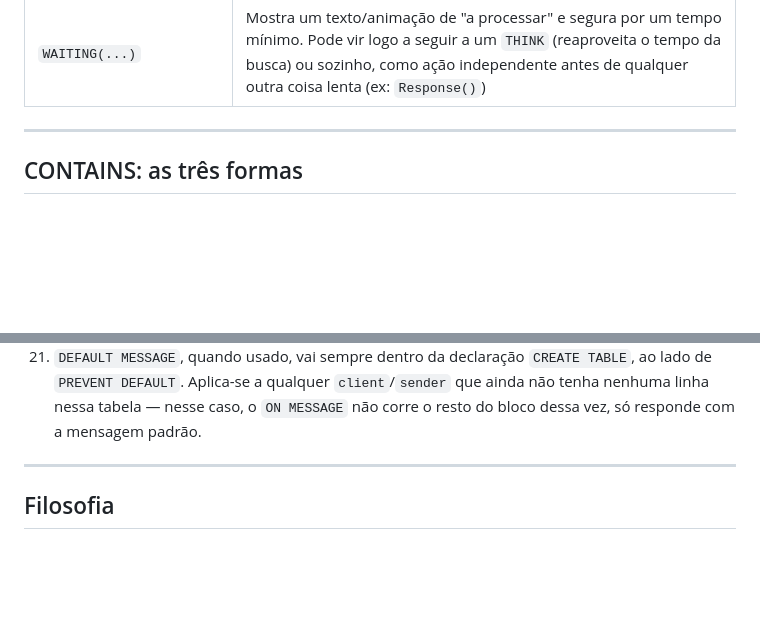
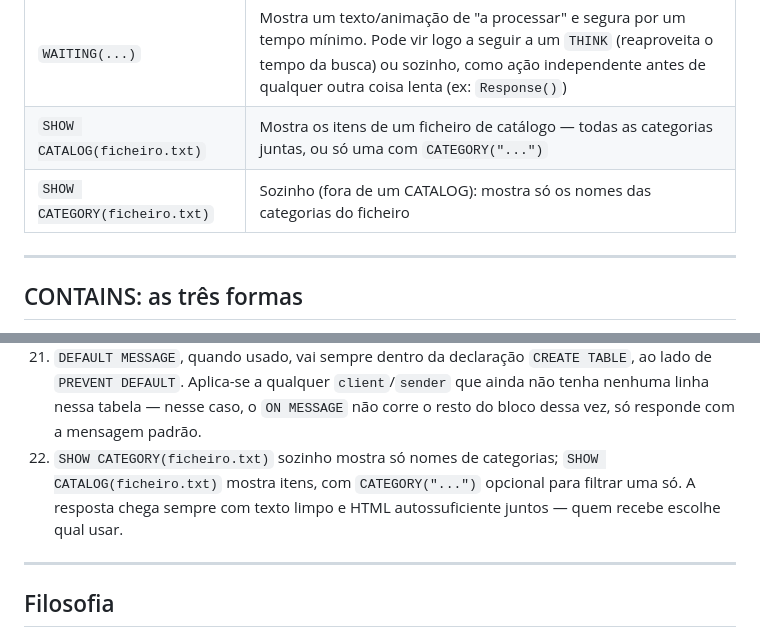
Before and after one commit to adilson889/botql, a Markdown page: docs/PRIMEIROS_PASSOS.md, 2 parts joined by grey strips. Rendered like a GitHub page; blank space fills up the shorter version.

```diff
--- a/docs/PRIMEIROS_PASSOS.md
+++ b/docs/PRIMEIROS_PASSOS.md
@@ -71,6 +71,8 @@ RUN BOT
 | `THINK(ficheiro.txt)` | Faz retrieval local (sem IA, sem rede) sobre um ficheiro de conhecimento e responde com o conteúdo mais relevante, se a confiança for suficiente |
 | `THINK(ficheiro.txt) OR REPLY ...` | Mesmo que acima, com um fallback explícito para quando o `THINK` não consegue responder com confiança suficiente |
 | `WAITING(...)` | Mostra um texto/animação de "a processar" e segura por um tempo mínimo. Pode vir logo a seguir a um `THINK` (reaproveita o tempo da busca) ou sozinho, como ação independente antes de qualquer outra coisa lenta (ex: `Response()`) |
+| `SHOW CATALOG(ficheiro.txt)` | Mostra os itens de um ficheiro de catálogo — todas as categorias juntas, ou só uma com `CATEGORY("...")` |
+| `SHOW CATEGORY(ficheiro.txt)` | Sozinho (fora de um CATALOG): mostra só os nomes das categorias do ficheiro |
 
 ---
 
@@ -952,6 +1014,7 @@ Neste exemplo, a <code>DEFAULT MESSAGE</code> só é enviada na primeira mensage
 19. `THINK(ficheiro.txt)` sozinho já é a resposta quando encontra algo com confiança suficiente — não precisa de `REPLY` antes. Quando mais de uma parte do ficheiro parece relevante, `THINK` tenta primeiro perceber se é informação repetida ou complementar antes de decidir; só o fallback opcional (`OR REPLY ...`) precisa da palavra `REPLY`, e só corre quando `THINK` não consegue chegar a uma resposta com confiança suficiente.
 20. `WAITING(...)` tem duas formas de uso: acoplado a um `THINK`, sempre logo a seguir a ele e antes do `OR`; ou sozinho, como ação independente em qualquer lugar do bloco. Os dois argumentos são opcionais e independentes em ambas as formas: sem nenhum, usa texto e tempo padrão; com texto/ficheiro, personaliza só a mensagem/animação; com o segundo argumento também, personaliza o tempo mínimo (em segundos) junto.
 21. `DEFAULT MESSAGE`, quando usado, vai sempre dentro da declaração `CREATE TABLE`, ao lado de `PREVENT DEFAULT`. Aplica-se a qualquer `client`/`sender` que ainda não tenha nenhuma linha nessa tabela — nesse caso, o `ON MESSAGE` não corre o resto do bloco dessa vez, só responde com a mensagem padrão.
+22. `SHOW CATEGORY(ficheiro.txt)` sozinho mostra só nomes de categorias; `SHOW CATALOG(ficheiro.txt)` mostra itens, com `CATEGORY("...")` opcional para filtrar uma só. A resposta chega sempre com texto limpo e HTML autossuficiente juntos — quem recebe escolhe qual usar.
 
 ---
 
```
Also changed, not shown: other parts of docs/PRIMEIROS_PASSOS.md (+60 -0 lines).
